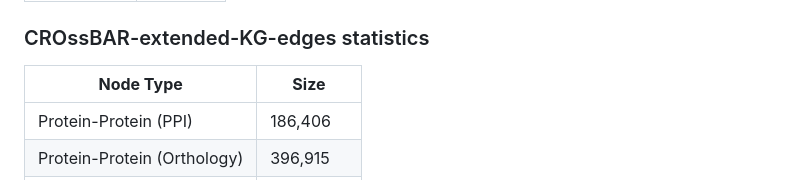
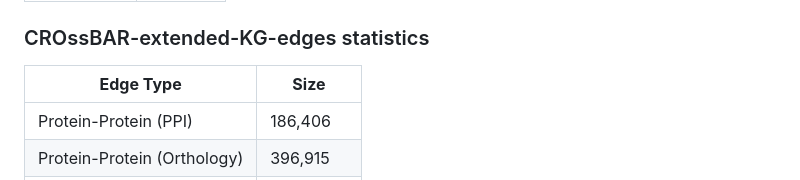
Before and after one commit to cansyl/CROssBAR, a Markdown page: CROssBAR_INTEGRATED_KGs/README.md, the part around the change. GitHub-like rendering.

Commit message:
correct a mistake

```diff
--- a/CROssBAR_INTEGRATED_KGs/README.md
+++ b/CROssBAR_INTEGRATED_KGs/README.md
@@ -52,7 +52,7 @@ Chebi | 160,806
 Domain | 10,229
 
 ### CROssBAR-extended-KG-edges statistics ###
-| **Node Type**	| **Size** |
+| **Edge Type**	| **Size** |
 | ------------- | -------- |
 Protein-Protein (PPI) | 186,406
 Protein-Protein (Orthology) | 396,915
```
